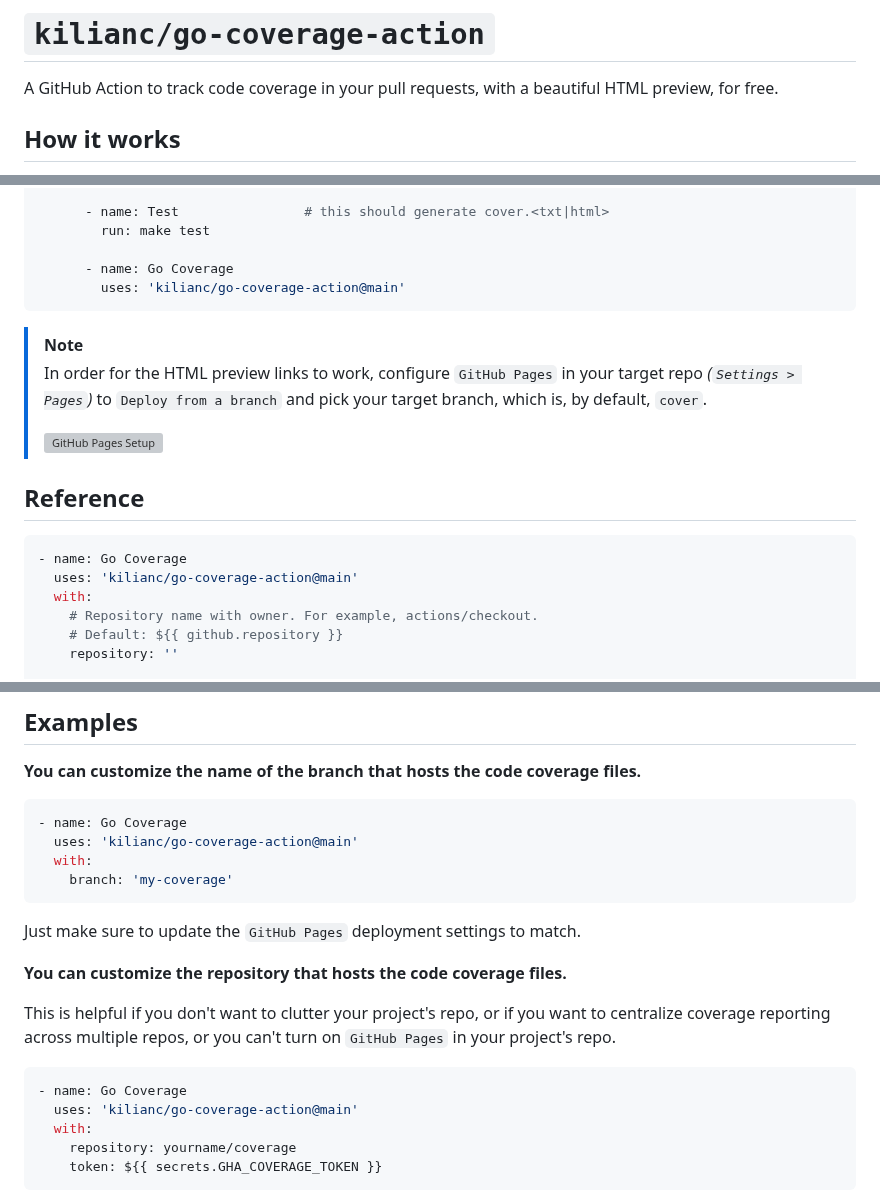
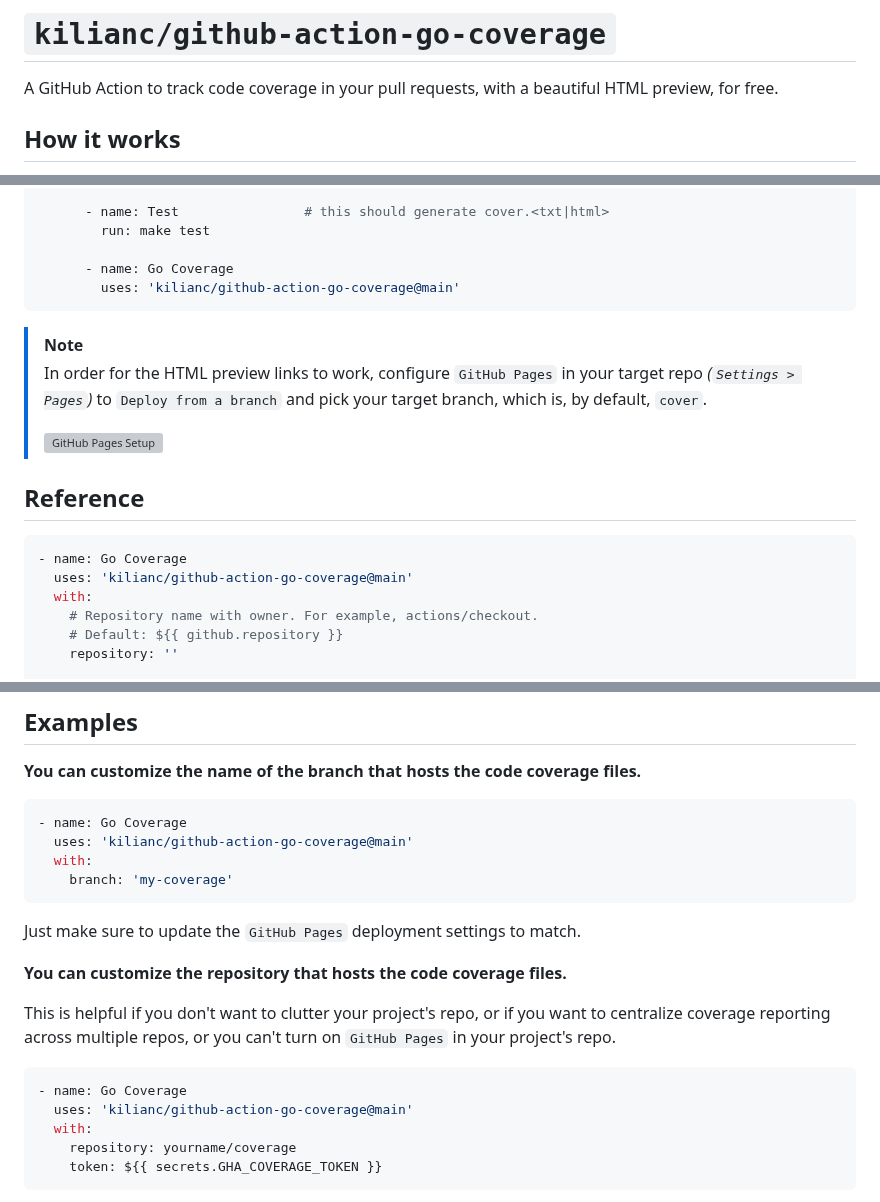
Before and after one commit to gha-common/go-beautiful-html-coverage, a Markdown page: README.md, 3 parts joined by grey strips. GitHub-like rendering; grey boxes are pictures that could not be loaded.

````diff
--- a/README.md
+++ b/README.md
@@ -1,5 +1,5 @@
 <!-- markdownlint-disable MD041 MD033 -->
-# `kilianc/go-coverage-action`
+# `kilianc/github-action-go-coverage`
 
 A GitHub Action to track code coverage in your pull requests, with a beautiful HTML preview, for free.
 
@@ -55,7 +55,7 @@ jobs:
         run: make test
 
       - name: Go Coverage
-        uses: 'kilianc/go-coverage-action@main'
+        uses: 'kilianc/github-action-go-coverage@main'
 ```
 
 > [!NOTE]
@@ -67,7 +67,7 @@ jobs:
 
 ```yaml
 - name: Go Coverage
-  uses: 'kilianc/go-coverage-action@main'
+  uses: 'kilianc/github-action-go-coverage@main'
   with:
     # Repository name with owner. For example, actions/checkout.
     # Default: ${{ github.repository }}
@@ -88,7 +88,7 @@ jobs:
 
 ```yaml
 - name: Go Coverage
-  uses: 'kilianc/go-coverage-action@main'
+  uses: 'kilianc/github-action-go-coverage@main'
   with:
     branch: 'my-coverage'
 ```
@@ -101,7 +101,7 @@ This is helpful if you don't want to clutter your project's repo, or if you want
 
 ```yaml
 - name: Go Coverage
-  uses: 'kilianc/go-coverage-action@main'
+  uses: 'kilianc/github-action-go-coverage@main'
   with:
     repository: yourname/coverage
     token: ${{ secrets.GHA_COVERAGE_TOKEN }}
````
Also changed, not shown: other parts of README.md (+4 -4 lines).
